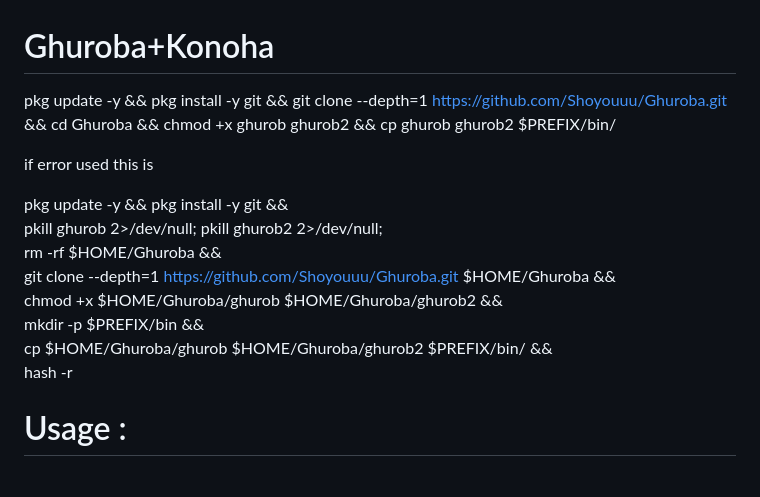
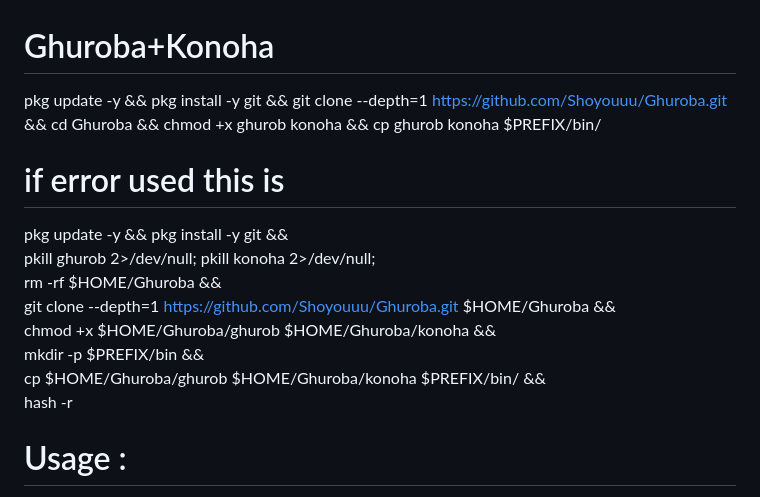
Before and after one commit to Shoyouuu/Ghuroba, a Markdown page: README.md, the part around the change. GitHub-like rendering.

Commit message:
Update installation commands for konoha

```diff
--- a/README.md
+++ b/README.md
@@ -1,20 +1,24 @@
 # Ghuroba+Konoha
-pkg update -y && pkg install -y git && git clone --depth=1 https://github.com/Shoyouuu/Ghuroba.git && cd Ghuroba && chmod +x ghurob ghurob2 && cp ghurob ghurob2 $PREFIX/bin/
+pkg update -y && pkg install -y git && git clone --depth=1 https://github.com/Shoyouuu/Ghuroba.git && cd Ghuroba && chmod +x ghurob konoha && cp ghurob konoha $PREFIX/bin/
 
 
 
 
-if error used this is
+# if error used this is
 
 
 pkg update -y && pkg install -y git && \
-pkill ghurob 2>/dev/null; pkill ghurob2 2>/dev/null; \
+pkill ghurob 2>/dev/null; pkill konoha 2>/dev/null; \
 rm -rf $HOME/Ghuroba && \
 git clone --depth=1 https://github.com/Shoyouuu/Ghuroba.git $HOME/Ghuroba && \
-chmod +x $HOME/Ghuroba/ghurob $HOME/Ghuroba/ghurob2 && \
+chmod +x $HOME/Ghuroba/ghurob $HOME/Ghuroba/konoha && \
 mkdir -p $PREFIX/bin && \
-cp $HOME/Ghuroba/ghurob $HOME/Ghuroba/ghurob2 $PREFIX/bin/ && \
+cp $HOME/Ghuroba/ghurob $HOME/Ghuroba/konoha $PREFIX/bin/ && \
 hash -r
+
+
+
+
 # Usage :
 1. ghurob
 2. konoha
```
